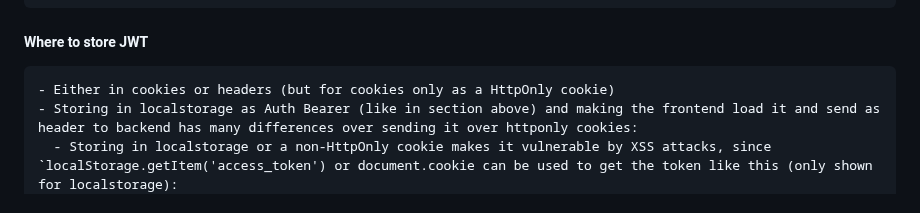
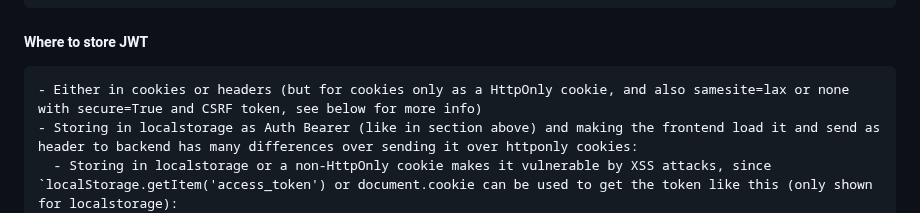
Before and after one commit to makeevolution/notes, a Markdown page: security/authentication-authorization.md, the part around the change. GitHub-like rendering.

Commit message:
Enhance JWT storage recommendations
Expanded guidance on storing JWTs, emphasizing security measures for cookies.

````diff
--- a/security/authentication-authorization.md
+++ b/security/authentication-authorization.md
@@ -20,7 +20,7 @@
     - if token expires, client can create a middleware to catch 401, send refresh token, get a new access token, and retry the request
     - JWT is a way of encoding a token. Other alternatives include having opaque tokens, CWT (cbor web tokens, RFC-8392), etc
 ##### Where to store JWT
-    - Either in cookies or headers (but for cookies only as a HttpOnly cookie)
+    - Either in cookies or headers (but for cookies only as a HttpOnly cookie, and also samesite=lax or none with secure=True and CSRF token, see below for more info)
     - Storing in localstorage as Auth Bearer (like in section above) and making the frontend load it and send as header to backend has many differences over sending it over httponly cookies:
       - Storing in localstorage or a non-HttpOnly cookie makes it vulnerable by XSS attacks, since `localStorage.getItem('access_token') or document.cookie can be used to get the token like this (only shown for localstorage):
       ```
````
